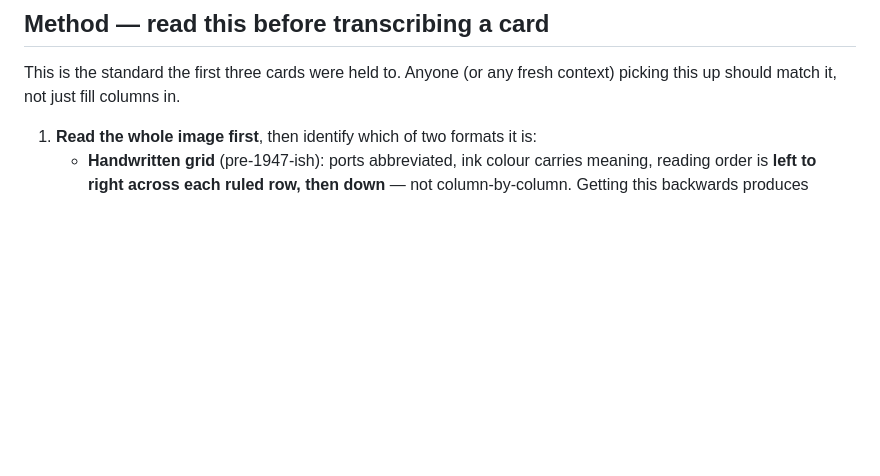
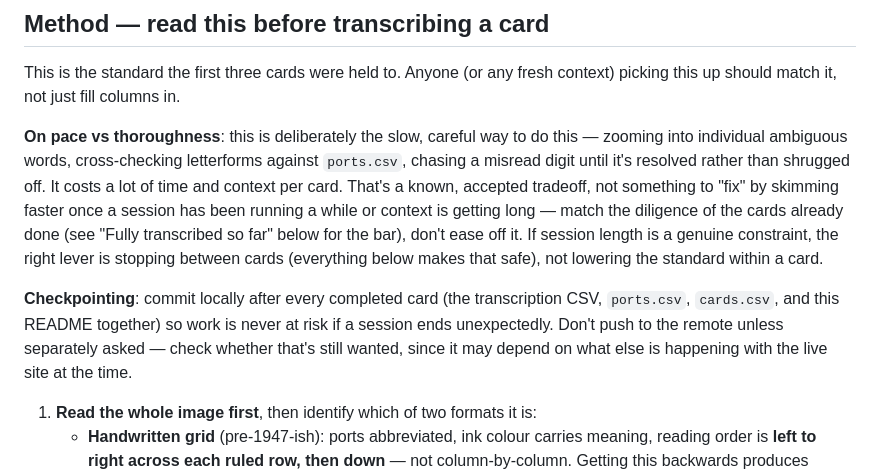
Before and after one commit to pushpingeo/rushton, a Markdown page: transcriptions/README.md, the part around the change. Rendered like a GitHub page; blank space fills up the shorter version.

Commit message:
Document diligence and checkpointing expectations in README
Makes explicit that the careful, zoom-heavy transcription standard is
a deliberate tradeoff to be maintained across sessions, not eased off
as context grows - and that local commits after each card are the
right way to manage long-running work, not skimming faster.

Co-Authored-By: Claude Sonnet 5 <noreply@anthropic.com>

```diff
--- a/transcriptions/README.md
+++ b/transcriptions/README.md
@@ -24,6 +24,23 @@ running the result through `searoute`.
 
 This is the standard the first three cards were held to. Anyone (or any
 fresh context) picking this up should match it, not just fill columns in.
+
+**On pace vs thoroughness**: this is deliberately the slow, careful way to do
+this — zooming into individual ambiguous words, cross-checking letterforms
+against `ports.csv`, chasing a misread digit until it's resolved rather than
+shrugged off. It costs a lot of time and context per card. That's a known,
+accepted tradeoff, not something to "fix" by skimming faster once a session
+has been running a while or context is getting long — match the diligence of
+the cards already done (see "Fully transcribed so far" below for the bar),
+don't ease off it. If session length is a genuine constraint, the right lever
+is stopping between cards (everything below makes that safe), not lowering
+the standard within a card.
+
+**Checkpointing**: commit locally after every completed card (the
+transcription CSV, `ports.csv`, `cards.csv`, and this README together) so
+work is never at risk if a session ends unexpectedly. Don't push to the
+remote unless separately asked — check whether that's still wanted, since it
+may depend on what else is happening with the live site at the time.
 
 1. **Read the whole image first**, then identify which of two formats it is:
    - **Handwritten grid** (pre-1947-ish): ports abbreviated, ink colour
```
